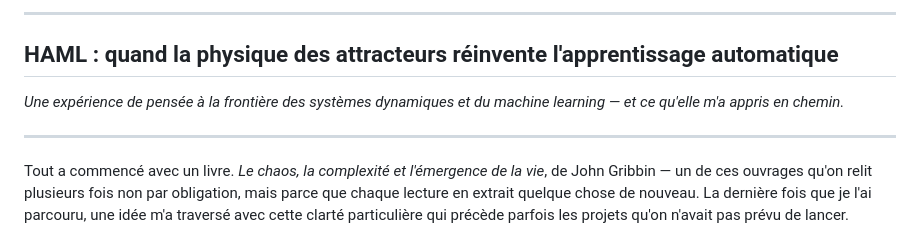
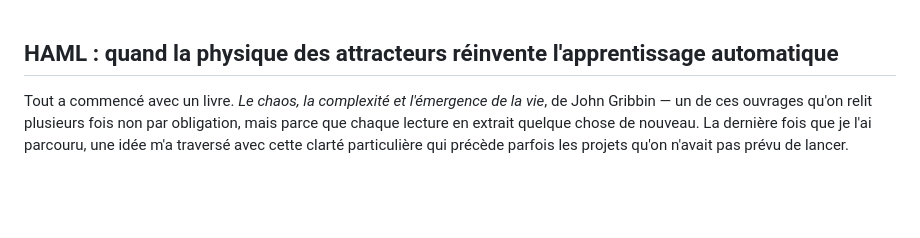
Before and after one commit to ikobootloader/HIERARCHICAL-ATTRACTOR-MACHINE-LEARNING, a Markdown page: du-chaos-a-l-attracteur.md, the part around the change. Drawn GitHub-style; blank space fills up the shorter version.

```diff
--- a/du-chaos-a-l-attracteur.md
+++ b/du-chaos-a-l-attracteur.md
@@ -1,10 +1,4 @@
----
-
 ## HAML : quand la physique des attracteurs réinvente l'apprentissage automatique
-
-*Une expérience de pensée à la frontière des systèmes dynamiques et du machine learning — et ce qu'elle m'a appris en chemin.*
-
----
 
 Tout a commencé avec un livre. *Le chaos, la complexité et l'émergence de la vie*, de John Gribbin — un de ces ouvrages qu'on relit plusieurs fois non par obligation, mais parce que chaque lecture en extrait quelque chose de nouveau. La dernière fois que je l'ai parcouru, une idée m'a traversé avec cette clarté particulière qui précède parfois les projets qu'on n'avait pas prévu de lancer.
 
```
